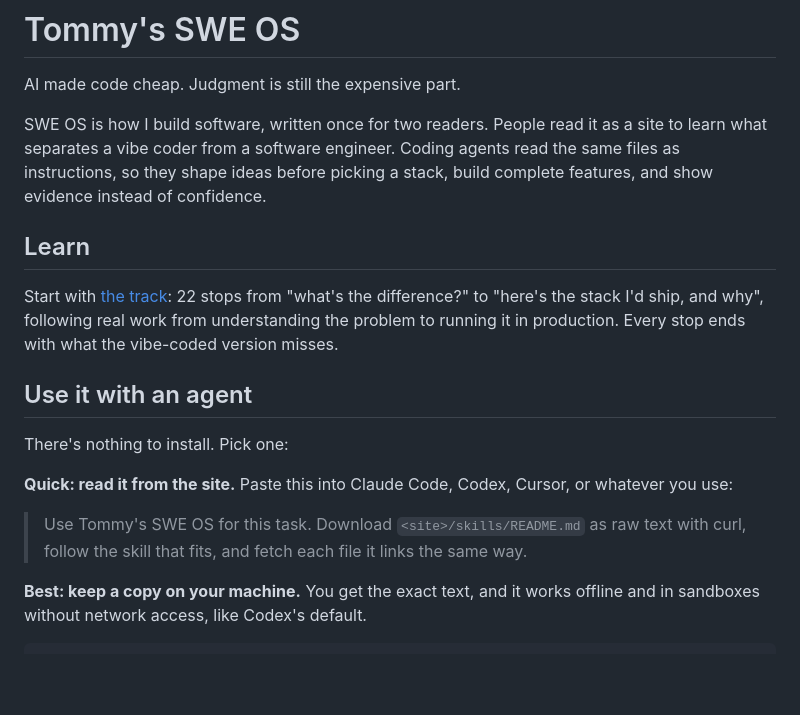
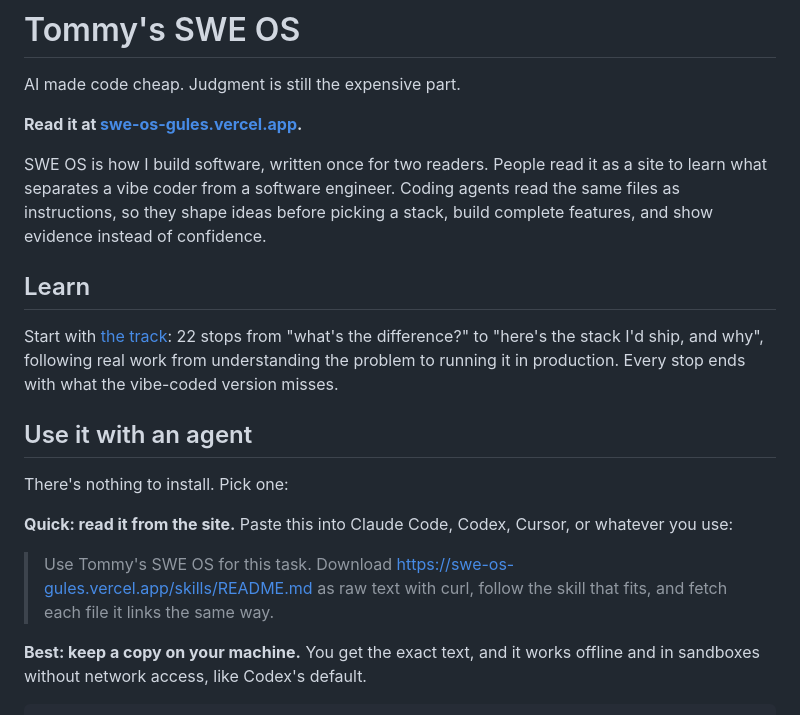
Before and after one commit to devduck123/swe-os, a Markdown page: README.md, the part around one of its changes. GitHub-like rendering; blank space fills up the shorter version.

Commit message:
Link the live site from the README and fix the quick prompt (#9)
Co-authored-by: Claude Opus 5.5 <noreply@anthropic.com>

```diff
--- a/README.md
+++ b/README.md
@@ -1,6 +1,8 @@
 # Tommy's SWE OS
 
 AI made code cheap. Judgment is still the expensive part.
+
+**Read it at [swe-os-gules.vercel.app](https://swe-os-gules.vercel.app).**
 
 SWE OS is how I build software, written once for two readers. People read it as a site to learn what separates a vibe coder from a software engineer. Coding agents read the same files as instructions, so they shape ideas before picking a stack, build complete features, and show evidence instead of confidence.
 
@@ -14,7 +16,7 @@ There's nothing to install. Pick one:
 
 **Quick: read it from the site.** Paste this into Claude Code, Codex, Cursor, or whatever you use:
 
-> Use Tommy's SWE OS for this task. Download `<site>/skills/README.md` as raw text with curl, follow the skill that fits, and fetch each file it links the same way.
+> Use Tommy's SWE OS for this task. Download https://swe-os-gules.vercel.app/skills/README.md as raw text with curl, follow the skill that fits, and fetch each file it links the same way.
 
 **Best: keep a copy on your machine.** You get the exact text, and it works offline and in sandboxes without network access, like Codex's default.
 
```
Also changed, not shown: other parts of README.md (+1 -1 lines), PROJECT.md (+1 -1 lines).
